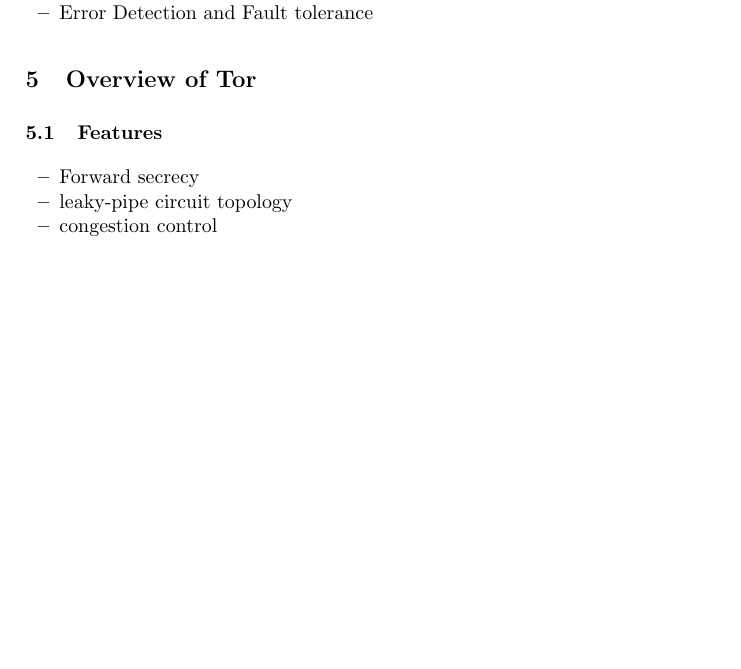
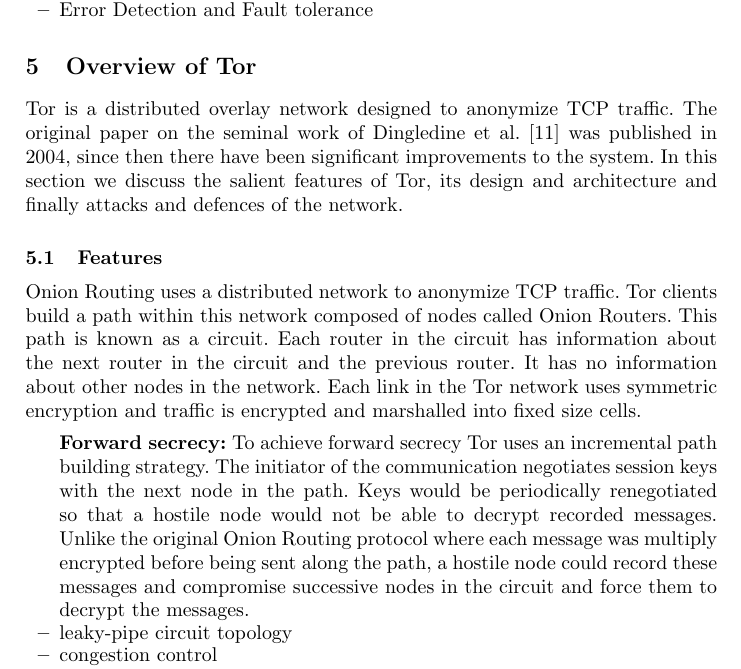
Before and after one commit to AmarEkanO/7CCSMART, a LaTeX thesis (Report.tex): part of page 9 of 12, cut so that both start at the same text, the shorter picture padded with empty space. Compiled offline with pdfLaTeX.

Commit message:
Forward Secrecy in Tor

```diff
--- a/Report.tex
+++ b/Report.tex
@@ -155,9 +155,11 @@
 \end{itemize}
 
 \section{Overview of Tor} \label{tor}
+Tor is a distributed overlay network designed to anonymize TCP traffic. The original paper on the seminal work of Dingledine et al. \cite{tor-design} was published in 2004, since then there have been significant improvements to the system. In this section we discuss the salient features of Tor, its design and architecture and finally attacks and defences of the network.
 \subsection{Features}
+Onion Routing uses a distributed network to anonymize TCP traffic. Tor clients build a path within this network composed of nodes called Onion Routers. This path is known as a circuit. Each router in the circuit has information about the next router in the circuit and the previous router. It has no information about other nodes in the network. Each link in the Tor network uses symmetric encryption and traffic is encrypted and marshalled into fixed size cells.
 \begin{itemize}
-	\item{Forward secrecy}
+	\item[]{\textbf{Forward secrecy:} To achieve forward secrecy Tor uses an incremental path building strategy. The initiator of the communication negotiates session keys with the next node in the path. Keys would be periodically renegotiated so that a hostile node would not be able to decrypt recorded messages. Unlike the original Onion Routing protocol where each message was multiply encrypted before being sent along the path, a hostile node could record these messages and compromise successive nodes in the circuit and force them to decrypt the messages.}
 	\item{leaky-pipe circuit topology}
 	\item{congestion control}
 	\item{Directory authorities}
```
